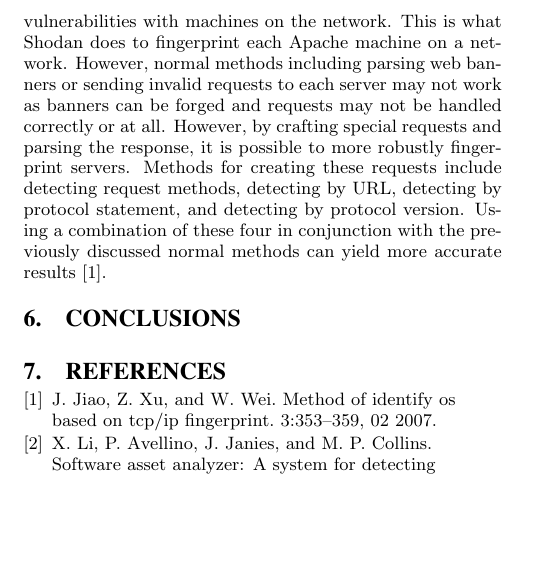
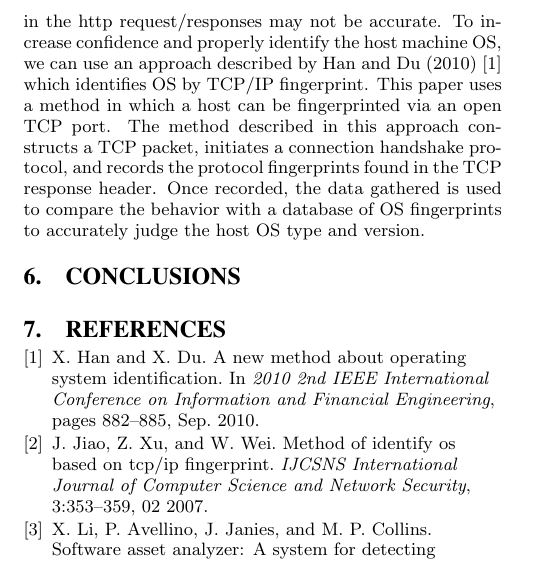
Before and after one commit to dChunGit/netsec_project, a LaTeX paper (projectwriteup/paper.tex, which reads projectwriteup/biblio.bib, projectwriteup/related.tex): part of page 2 of 2, cut at the place of the change, the shorter picture padded with empty space. The pictures show the PDF file projectwriteup/paper.pdf that the author committed with the source.

Commit message:
Add related work for fingerprinting

```diff
--- a/projectwriteup/biblio.bib
+++ b/projectwriteup/biblio.bib
@@ -8,9 +8,19 @@ title = {Relationship between Attack Surface and Vulnerability Density: A Case S
 
 @article{jiao_wu_2007,
 author = {Jiao, J. and Xu, Z. and Wei, W.},
+journal = {IJCSNS International Journal of Computer Science and Network Security},
 year = {2007},
 month = {02},
 pages = {353-359},
-title = {Method of identify OS based on TCP/IP fingerprint},
+title = {Method of Identify OS based on TCP/IP fingerprint},
 volume = {3}
 }
+
+@INPROCEEDINGS{han_du_2010,
+author={X. {Han} and X. {Du}},
+booktitle={2010 2nd IEEE International Conference on Information and Financial Engineering},
+title={A new method about operating system identification},
+year={2010},
+volume={},
+number={},
+pages={882-885},
@@ -17,3 +30,4 @@ volume = {3}
+month={Sep.},}
 
 @INPROCEEDINGS{li_avellino_janies_collins_2016,
 author={X. {Li} and P. {Avellino} and J. {Janies} and M. P. {Collins}},
--- a/projectwriteup/related.tex
+++ b/projectwriteup/related.tex
@@ -1 +1 @@
-Since the CVEs chosen are all related to Apache Server and more specifically versions of Apache server, it is important to determine a method of detecting which server version is actually running to correspond appropriate CVE vulnerabilities with machines on the network. This is what Shodan does to fingerprint each Apache machine on a network. However, normal methods including parsing web banners or sending invalid requests to each server may not work as banners can be forged and requests may not be handled correctly or at all. However, by crafting special requests and parsing the response, it is possible to more robustly fingerprint servers. Methods for creating these requests include detecting request methods, detecting by URL, detecting by protocol statement, and detecting by protocol version. Using a combination of these four in conjunction with the previously discussed normal methods can yield more accurate results~\cite{jiao_wu_2007}.
+Since BlueKeep only targets Windows machines ranging from Windows Server 2008 to Windows 7, we need to properly fingerprint each IP's host machine to determine likely candidates for this vulnerability. However, the header fields in the http request/responses may not be accurate. To increase confidence and properly identify the host machine OS, we can use an approach described by Han and Du (2010)~\cite{han_du_2010} which identifies OS by TCP/IP fingerprint. This paper uses a method in which a host can be fingerprinted via an open TCP port. The method described in this approach constructs a TCP packet, initiates a connection handshake protocol, and records the protocol fingerprints found in the TCP response header. Once recorded, the data gathered is used to compare the behavior with a database of OS fingerprints to accurately judge the host OS type and version.
```
Also changed, not shown: projectwriteup/arch.tex (+1 -1 lines), projectwriteup/paper.pdf, projectwriteup/biblio.bib (3 more changed lines).
